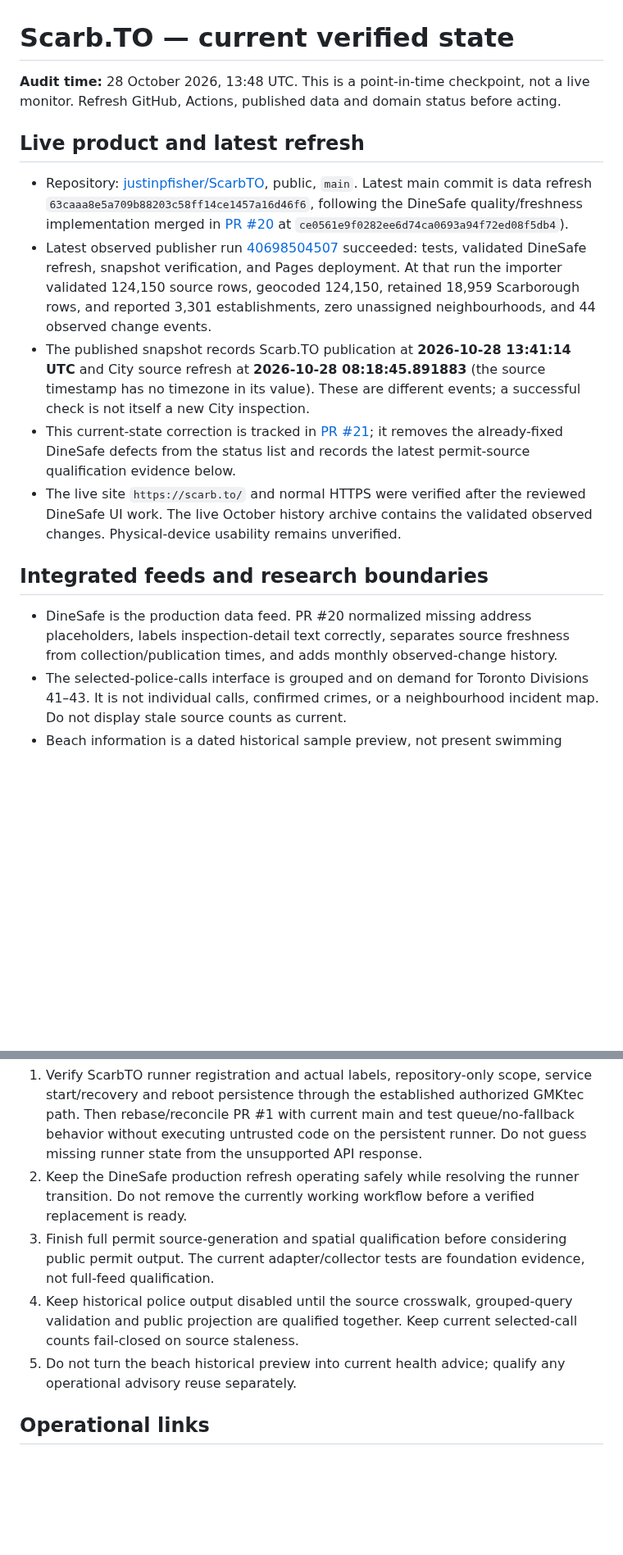
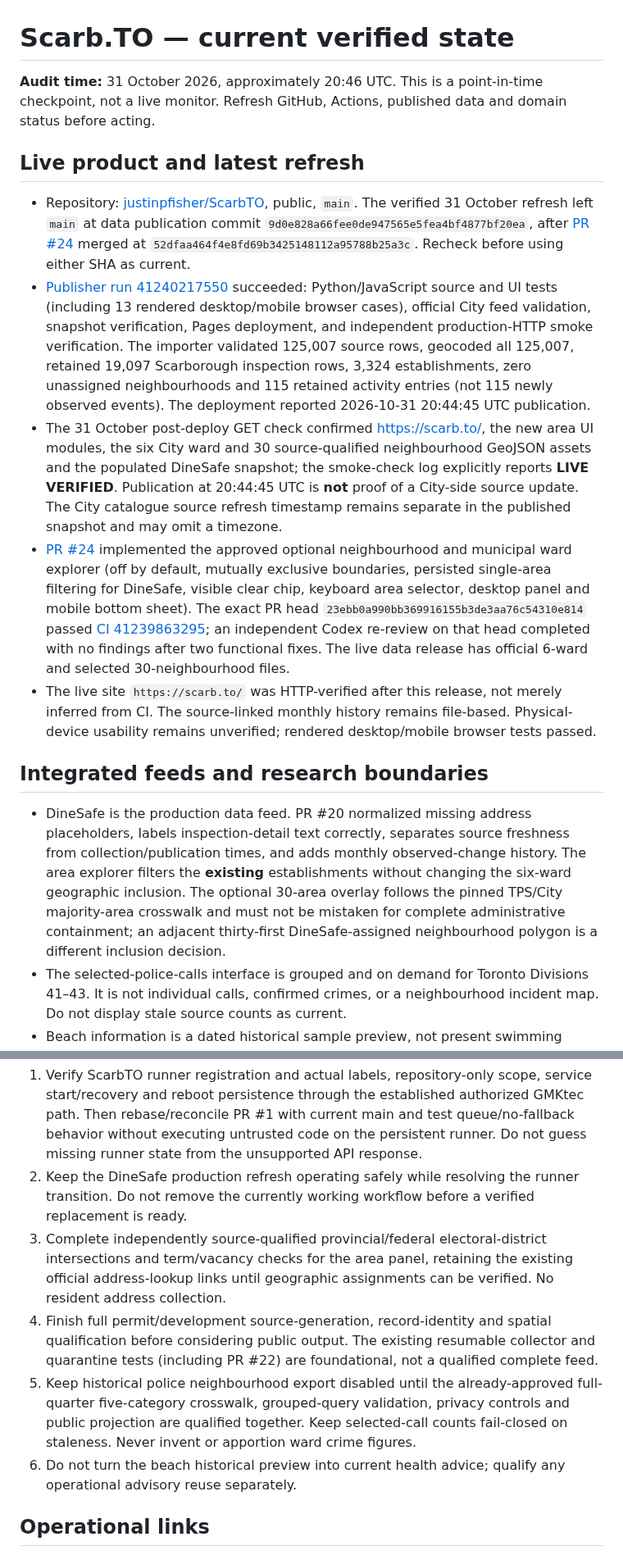
Before and after one commit to justinpfisher/ScarbTO, a Markdown page: CURRENT_STATE.md, 2 parts joined by grey strips. Shown at 82% size. Rendered like a GitHub page; blank space fills up the shorter version.

Commit message:
docs: record verified 31 October area explorer live release and remaining gates

```diff
--- a/CURRENT_STATE.md
+++ b/CURRENT_STATE.md
@@ -1,18 +1,18 @@
 # Scarb.TO — current verified state
 
-**Audit time:** 28 October 2026, 13:48 UTC. This is a point-in-time checkpoint, not a live monitor. Refresh GitHub, Actions, published data and domain status before acting.
+**Audit time:** 31 October 2026, approximately 20:46 UTC. This is a point-in-time checkpoint, not a live monitor. Refresh GitHub, Actions, published data and domain status before acting.
 
 ## Live product and latest refresh
 
-- Repository: [justinpfisher/ScarbTO](https://github.com/justinpfisher/ScarbTO), public, `main`. Latest main commit is data refresh `63caaa8e5a709b88203c58ff14ce1457a16d46f6`, following the DineSafe quality/freshness implementation merged in [PR #20](https://github.com/justinpfisher/ScarbTO/pull/20) at `ce0561e9f0282ee6d74ca0693a94f72ed08f5db4`).
-- Latest observed publisher run [40698504507](https://github.com/justinpfisher/ScarbTO/actions/runs/40698504507) succeeded: tests, validated DineSafe refresh, snapshot verification, and Pages deployment. At that run the importer validated 124,150 source rows, geocoded 124,150, retained 18,959 Scarborough rows, and reported 3,301 establishments, zero unassigned neighbourhoods, and 44 observed change events.
-- The published snapshot records Scarb.TO publication at **2026-10-28 13:41:14 UTC** and City source refresh at **2026-10-28 08:18:45.891883** (the source timestamp has no timezone in its value). These are different events; a successful check is not itself a new City inspection.
-- This current-state correction is tracked in [PR #21](https://github.com/justinpfisher/ScarbTO/pull/21); it removes the already-fixed DineSafe defects from the status list and records the latest permit-source qualification evidence below.
-- The live site `https://scarb.to/` and normal HTTPS were verified after the reviewed DineSafe UI work. The live October history archive contains the validated observed changes. Physical-device usability remains unverified.
+- Repository: [justinpfisher/ScarbTO](https://github.com/justinpfisher/ScarbTO), public, `main`. The verified 31 October refresh left `main` at data publication commit `9d0e828a66fee0de947565e5fea4bf4877bf20ea`, after [PR #24](https://github.com/justinpfisher/ScarbTO/pull/24) merged at `52dfaa464f4e8fd69b3425148112a95788b25a3c`. Recheck before using either SHA as current.
+- [Publisher run 41240217550](https://github.com/justinpfisher/ScarbTO/actions/runs/41240217550) succeeded: Python/JavaScript source and UI tests (including 13 rendered desktop/mobile browser cases), official City feed validation, snapshot verification, Pages deployment, and independent production-HTTP smoke verification. The importer validated 125,007 source rows, geocoded all 125,007, retained 19,097 Scarborough inspection rows, 3,324 establishments, zero unassigned neighbourhoods and 115 retained activity entries (not 115 newly observed events). The deployment reported 2026-10-31 20:44:45 UTC publication.
+- The 31 October post-deploy GET check confirmed [https://scarb.to/](https://scarb.to/), the new area UI modules, the six City ward and 30 source-qualified neighbourhood GeoJSON assets and the populated DineSafe snapshot; the smoke-check log explicitly reports **LIVE VERIFIED**. Publication at 20:44:45 UTC is **not** proof of a City-side source update. The City catalogue source refresh timestamp remains separate in the published snapshot and may omit a timezone.
+- [PR #24](https://github.com/justinpfisher/ScarbTO/pull/24) implemented the approved optional neighbourhood and municipal ward explorer (off by default, mutually exclusive boundaries, persisted single-area filtering for DineSafe, visible clear chip, keyboard area selector, desktop panel and mobile bottom sheet). The exact PR head `23ebb0a990bb369916155b3de3aa76c54310e814` passed [CI 41239863295](https://github.com/justinpfisher/ScarbTO/actions/runs/41239863295); an independent Codex re-review on that head completed with no findings after two functional fixes. The live data release has official 6-ward and selected 30-neighbourhood files.
+- The live site `https://scarb.to/` was HTTP-verified after this release, not merely inferred from CI. The source-linked monthly history remains file-based. Physical-device usability remains unverified; rendered desktop/mobile browser tests passed.
 
 ## Integrated feeds and research boundaries
 
-- DineSafe is the production data feed. PR #20 normalized missing address placeholders, labels inspection-detail text correctly, separates source freshness from collection/publication times, and adds monthly observed-change history.
+- DineSafe is the production data feed. PR #20 normalized missing address placeholders, labels inspection-detail text correctly, separates source freshness from collection/publication times, and adds monthly observed-change history. The area explorer filters the **existing** establishments without changing the six-ward geographic inclusion. The optional 30-area overlay follows the pinned TPS/City majority-area crosswalk and must not be mistaken for complete administrative containment; an adjacent thirty-first DineSafe-assigned neighbourhood polygon is a different inclusion decision.
 - The selected-police-calls interface is grouped and on demand for Toronto Divisions 41–43. It is not individual calls, confirmed crimes, or a neighbourhood incident map. Do not display stale source counts as current.
 - Beach information is a dated historical sample preview, not present swimming advice. Toronto results currently have a seasonal limitation; an old sample cannot be presented as today's safety status. [PR #4](https://github.com/justinpfisher/ScarbTO/pull/4) remains an open draft for a synthetic status adapter and is not a live status feed.
 - Permit/development code is research-only. The cleared-record traversal downloaded 106,000 of 446,979 rows from generation `2026-10-28T11:19:44.437505`; the final 6,000 downloaded rows lack post-batch generation verification, so the traversal is not certified complete. OAR spatial acquisition returned zero rows because the source request received a tunnel-level HTTP 403. Public permit export remains disabled. Do not infer construction completion from permit/application status or publish unqualified locations.
@@ -30,9 +30,10 @@
 
 1. Verify ScarbTO runner registration and actual labels, repository-only scope, service start/recovery and reboot persistence through the established authorized GMKtec path. Then rebase/reconcile PR #1 with current main and test queue/no-fallback behavior without executing untrusted code on the persistent runner. Do not guess missing runner state from the unsupported API response.
 2. Keep the DineSafe production refresh operating safely while resolving the runner transition. Do not remove the currently working workflow before a verified replacement is ready.
-3. Finish full permit source-generation and spatial qualification before considering public permit output. The current adapter/collector tests are foundation evidence, not full-feed qualification.
-4. Keep historical police output disabled until the source crosswalk, grouped-query validation and public projection are qualified together. Keep current selected-call counts fail-closed on source staleness.
-5. Do not turn the beach historical preview into current health advice; qualify any operational advisory reuse separately.
+3. Complete independently source-qualified provincial/federal electoral-district intersections and term/vacancy checks for the area panel, retaining the existing official address-lookup links until geographic assignments can be verified. No resident address collection.
+4. Finish full permit/development source-generation, record-identity and spatial qualification before considering public output. The existing resumable collector and quarantine tests (including PR #22) are foundational, not a qualified complete feed.
+5. Keep historical police neighbourhood export disabled until the already-approved full-quarter five-category crosswalk, grouped-query validation, privacy controls and public projection are qualified together. Keep selected-call counts fail-closed on staleness. Never invent or apportion ward crime figures.
+6. Do not turn the beach historical preview into current health advice; qualify any operational advisory reuse separately.
 
 ## Operational links
 
```
Also changed, not shown: other parts of CURRENT_STATE.md (+2 -2 lines).
